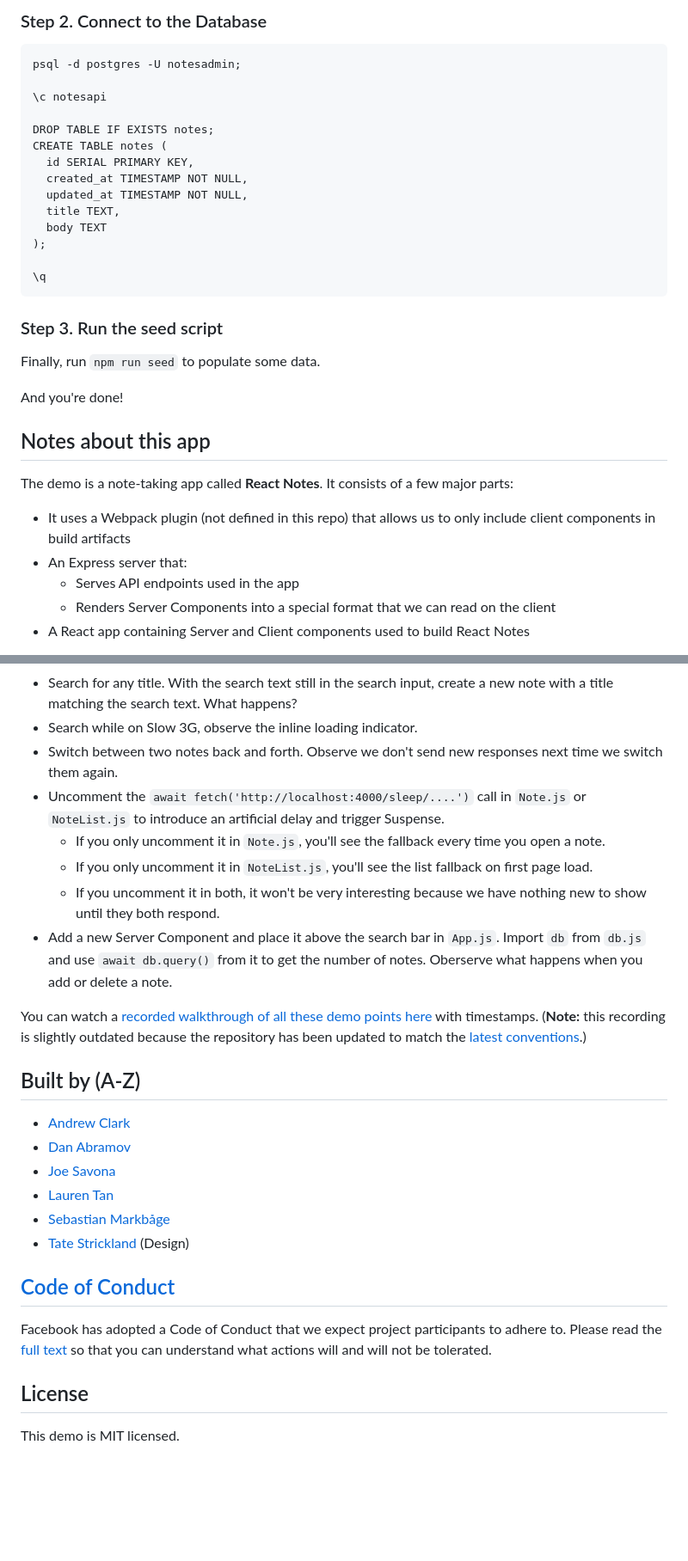
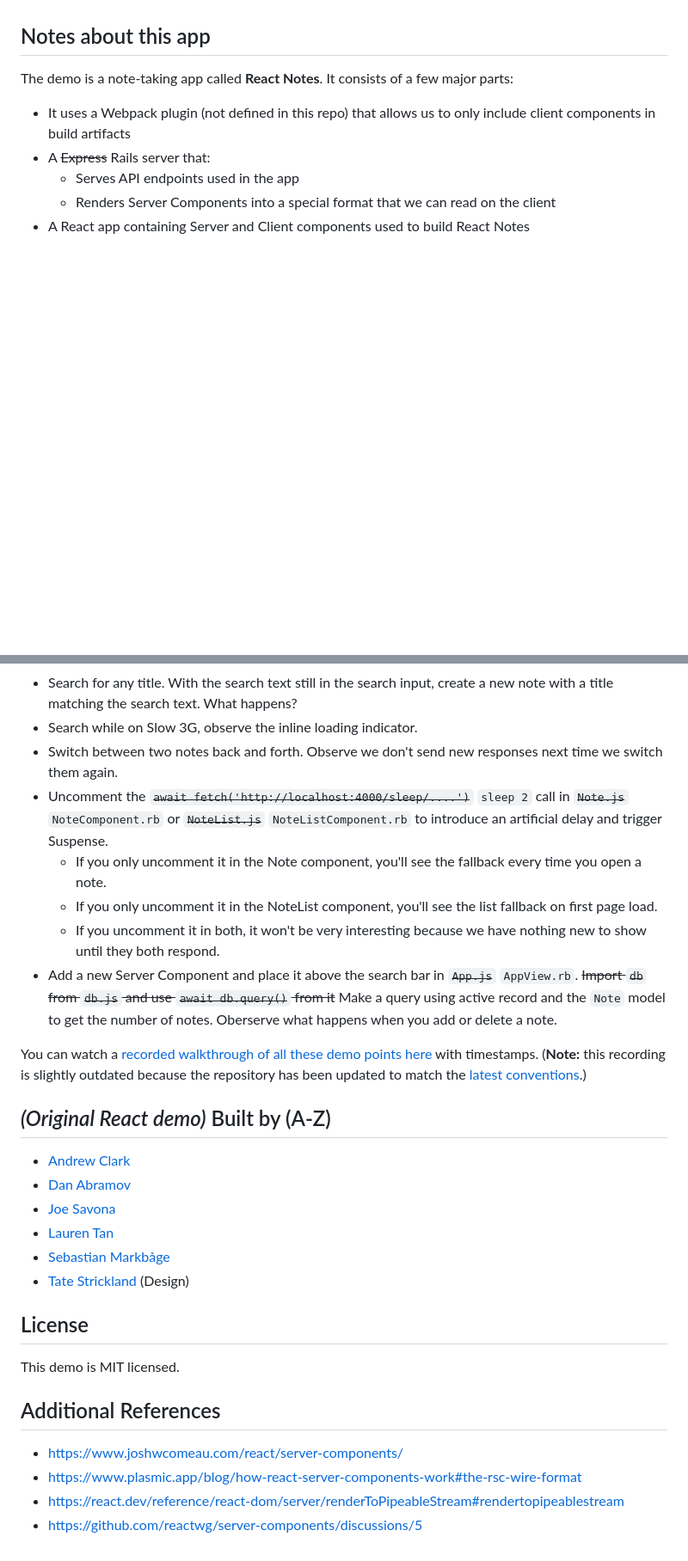
Before and after one commit to jeromepl/rails-react-server-components-demo, a Markdown page: README.md, 2 parts joined by grey strips. Shown at 86% size. GitHub-like rendering; blank space fills up the shorter version.

````diff
--- a/README.md
+++ b/README.md
@@ -100,34 +67,9 @@ ALTER DATABASE notesapi OWNER TO notesadmin;
-### Step 2. Connect to the Database
-
-```
-psql -d postgres -U notesadmin;
-
-\c notesapi
-
-DROP TABLE IF EXISTS notes;
-CREATE TABLE notes (
-  id SERIAL PRIMARY KEY,
-  created_at TIMESTAMP NOT NULL,
-  updated_at TIMESTAMP NOT NULL,
-  title TEXT,
-  body TEXT
-);
-
-\q
-```
-
-### Step 3. Run the seed script
-
-Finally, run `npm run seed` to populate some data.
-
-And you're done!
-
 ## Notes about this app
 
 The demo is a note-taking app called **React Notes**. It consists of a few major parts:
 
 - It uses a Webpack plugin (not defined in this repo) that allows us to only include client components in build artifacts
-- An Express server that:
+- A ~~Express~~ Rails server that:
   - Serves API endpoints used in the app
   - Renders Server Components into a special format that we can read on the client
 - A React app containing Server and Client components used to build React Notes
@@ -141,15 +83,15 @@ This demo is built on top of our Webpack plugin, but this is not how we envision
 - Search for any title. With the search text still in the search input, create a new note with a title matching the search text. What happens?
 - Search while on Slow 3G, observe the inline loading indicator.
 - Switch between two notes back and forth. Observe we don't send new responses next time we switch them again.
-- Uncomment the `await fetch('http://localhost:4000/sleep/....')` call in `Note.js` or `NoteList.js` to introduce an artificial delay and trigger Suspense.
-  - If you only uncomment it in `Note.js`, you'll see the fallback every time you open a note.
-  - If you only uncomment it in `NoteList.js`, you'll see the list fallback on first page load.
+- Uncomment the ~~`await fetch('http://localhost:4000/sleep/....')`~~ `sleep 2` call in ~~`Note.js`~~ `NoteComponent.rb` or ~~`NoteList.js`~~ `NoteListComponent.rb` to introduce an artificial delay and trigger Suspense.
+  - If you only uncomment it in the Note component, you'll see the fallback every time you open a note.
+  - If you only uncomment it in the NoteList component, you'll see the list fallback on first page load.
   - If you uncomment it in both, it won't be very interesting because we have nothing new to show until they both respond.
-- Add a new Server Component and place it above the search bar in `App.js`. Import `db` from `db.js` and use `await db.query()` from it to get the number of notes. Oberserve what happens when you add or delete a note.
+- Add a new Server Component and place it above the search bar in ~~`App.js`~~ `AppView.rb`. ~~Import `db` from `db.js` and use `await db.query()` from it~~ Make a query using active record and the `Note` model to get the number of notes. Oberserve what happens when you add or delete a note.
 
 You can watch a [recorded walkthrough of all these demo points here](https://youtu.be/La4agIEgoNg?t=600) with timestamps. (**Note:** this recording is slightly outdated because the repository has been updated to match the [latest conventions](https://react.dev/blog/2023/03/22/react-labs-what-we-have-been-working-on-march-2023#react-server-components).)
 
-## Built by (A-Z)
+## _(Original React demo)_ Built by (A-Z)
 
 - [Andrew Clark](https://twitter.com/acdlite)
 - [Dan Abramov](https://twitter.com/dan_abramov)
@@ -158,8 +100,11 @@ You can watch a [recorded walkthrough of all these demo points here](https://you
 - [Sebastian Markbåge](https://twitter.com/sebmarkbage)
 - [Tate Strickland](http://www.tatestrickland.com/) (Design)
 
-## [Code of Conduct](https://engineering.fb.com/codeofconduct/)
-Facebook has adopted a Code of Conduct that we expect project participants to adhere to. Please read the [full text](https://engineering.fb.com/codeofconduct/) so that you can understand what actions will and will not be tolerated.
-
 ## License
 This demo is MIT licensed.
+
+## Additional References
+- https://www.joshwcomeau.com/react/server-components/
+- https://www.plasmic.app/blog/how-react-server-components-work#the-rsc-wire-format
+- https://react.dev/reference/react-dom/server/renderToPipeableStream#rendertopipeablestream
+- https://github.com/reactwg/server-components/discussions/5
````
Also changed, not shown: other parts of README.md (+29 -62 lines).
